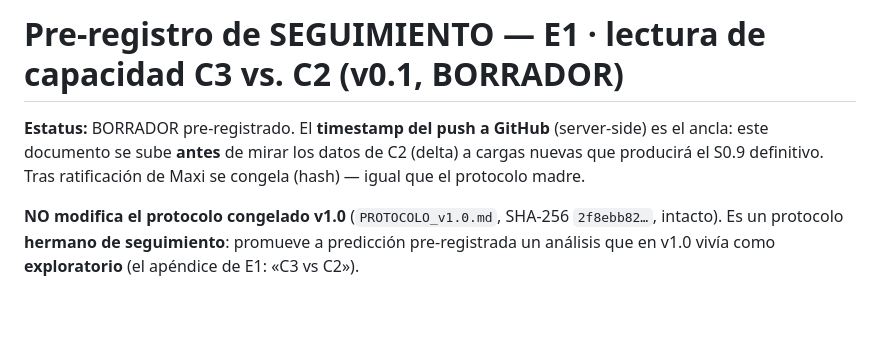
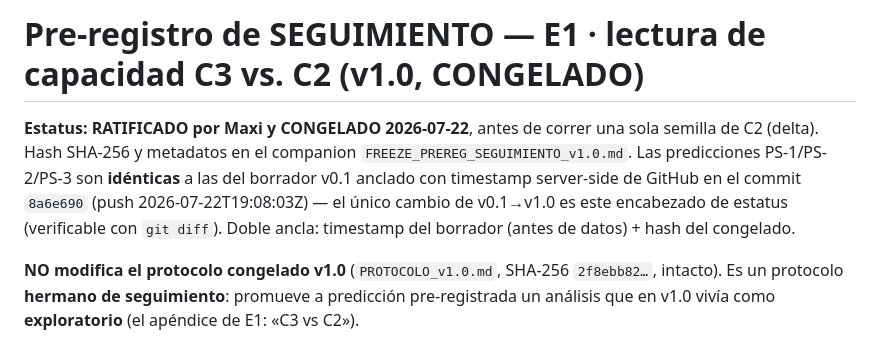
Before and after one commit to SperanzaMax/telar-ligamento, a Markdown page: protocolo/PREREG_SEGUIMIENTO_C3vsC2_v1.0.md, the part around the change. GitHub-like rendering; blank space fills up the shorter version.

```diff
--- a/protocolo/PREREG_SEGUIMIENTO_C3vsC2_v0.1.md
+++ b/protocolo/PREREG_SEGUIMIENTO_C3vsC2_v1.0.md
@@ -1,8 +1,10 @@
-# Pre-registro de SEGUIMIENTO — E1 · lectura de capacidad C3 vs. C2 (v0.1, BORRADOR)
+# Pre-registro de SEGUIMIENTO — E1 · lectura de capacidad C3 vs. C2 (v1.0, CONGELADO)
 
-**Estatus:** BORRADOR pre-registrado. El **timestamp del push a GitHub** (server-side) es el ancla: este
-documento se sube **antes** de mirar los datos de C2 (delta) a cargas nuevas que producirá el S0.9
-definitivo. Tras ratificación de Maxi se congela (hash) — igual que el protocolo madre.
+**Estatus:** **RATIFICADO por Maxi y CONGELADO 2026-07-22**, antes de correr una sola semilla de C2
+(delta). Hash SHA-256 y metadatos en el companion `FREEZE_PREREG_SEGUIMIENTO_v1.0.md`. Las predicciones
+PS-1/PS-2/PS-3 son **idénticas** a las del borrador v0.1 anclado con timestamp server-side de GitHub en el
+commit `8a6e690` (push 2026-07-22T19:08:03Z) — el único cambio de v0.1→v1.0 es este encabezado de estatus
+(verificable con `git diff`). Doble ancla: timestamp del borrador (antes de datos) + hash del congelado.
 
 **NO modifica el protocolo congelado v1.0** (`PROTOCOLO_v1.0.md`, SHA-256 `2f8ebb82…`, intacto). Es un
 protocolo **hermano de seguimiento**: promueve a predicción pre-registrada un análisis que en v1.0 vivía
```
Also changed, not shown: protocolo/FREEZE_PREREG_SEGUIMIENTO_v1.0.md (added, +36 -0 lines).
